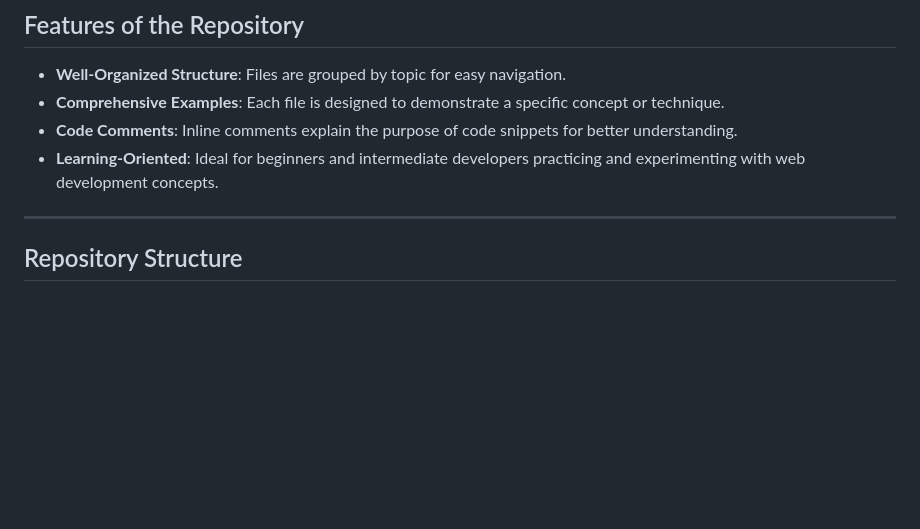
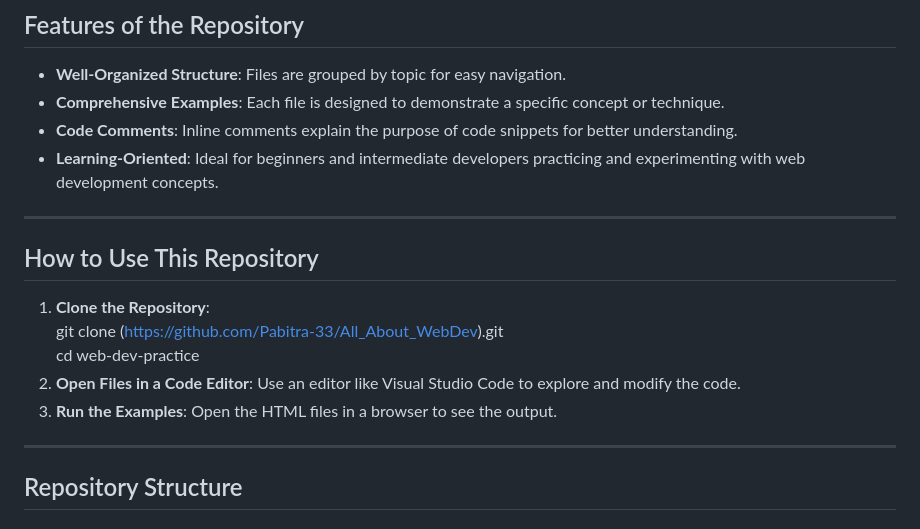
Before and after one commit to Pabitra-33/All_About_WebDev, a Markdown page: README.md, the part around the change. Drawn GitHub-style; blank space fills up the shorter version.

```diff
--- a/README.md
+++ b/README.md
@@ -7,6 +7,16 @@ This repository contains all my practice files for web development, focusing on
 - **Comprehensive Examples**: Each file is designed to demonstrate a specific concept or technique.
 - **Code Comments**: Inline comments explain the purpose of code snippets for better understanding.
 - **Learning-Oriented**: Ideal for beginners and intermediate developers practicing and experimenting with web development concepts.
+
+---
+
+## How to Use This Repository
+
+1. **Clone the Repository**:
+   git clone (https://github.com/Pabitra-33/All_About_WebDev).git <br>
+   cd web-dev-practice
+2. **Open Files in a Code Editor**: Use an editor like Visual Studio Code to explore and modify the code.
+3. **Run the Examples**: Open the HTML files in a browser to see the output.
 
 ---
 
```
